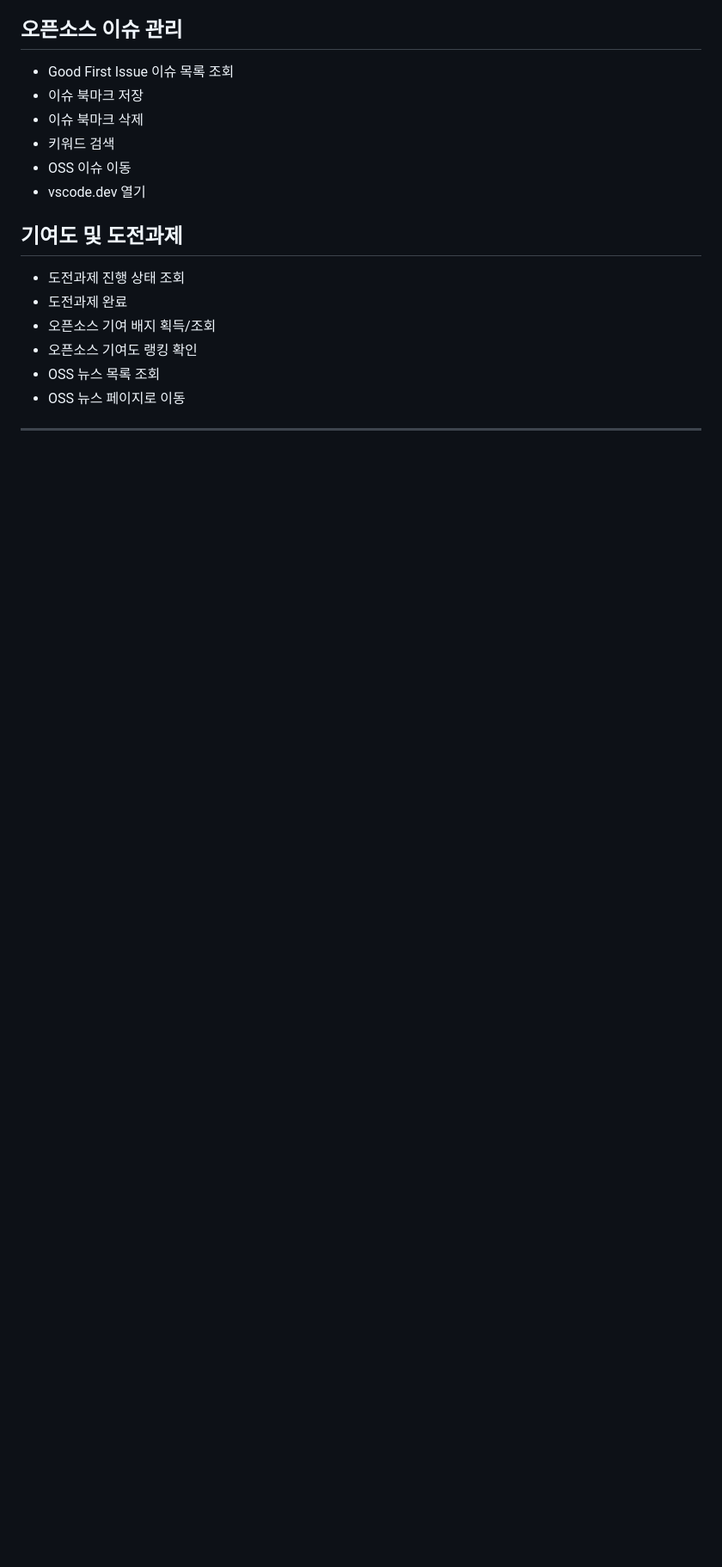
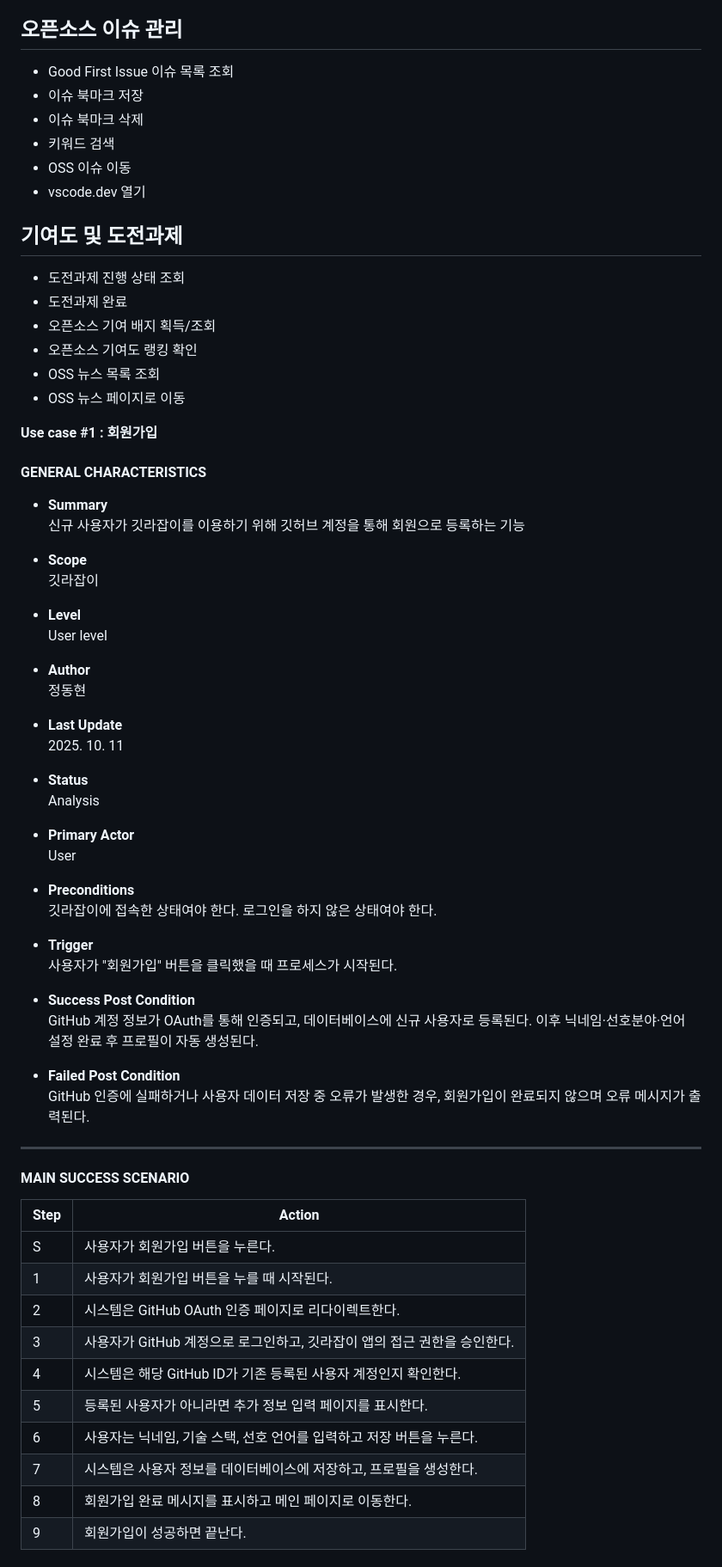
Before and after one commit to OHWCH/se_dev, a Markdown page: SDS_[깃라잡이].md, the part around one of its changes. Shown at 86% size. Rendered like a GitHub page; blank space fills up the shorter version.

Commit message:
Use case - 회원가입 중간 작성

```diff
--- a/SDS_[깃라잡이].md
+++ b/SDS_[깃라잡이].md
@@ -182,3 +182,57 @@
 - OSS 뉴스 목록 조회
 - OSS 뉴스 페이지로 이동
 
+**Use case #1 : 회원가입**
+
+#### GENERAL CHARACTERISTICS
+- **Summary**
+  신규 사용자가 깃라잡이를 이용하기 위해 깃허브 계정을 통해 회원으로 등록하는 기능
+
+- **Scope**
+  깃라잡이
+
+- **Level**
+  User level
+
+- **Author**
+  정동현
+
+- **Last Update**
+  2025. 10. 11
+
+- **Status**
+  Analysis
+
+- **Primary Actor**
+  User
+
+- **Preconditions**
+  깃라잡이에 접속한 상태여야 한다.
+  로그인을 하지 않은 상태여야 한다.
+
+- **Trigger**
+  사용자가 "회원가입" 버튼을 클릭했을 때 프로세스가 시작된다.
+
+- **Success Post Condition**
+  GitHub 계정 정보가 OAuth를 통해 인증되고, 데이터베이스에 신규 사용자로 등록된다.
+  이후 닉네임·선호분야·언어 설정 완료 후 프로필이 자동 생성된다.
+
+- **Failed Post Condition**
+  GitHub 인증에 실패하거나 사용자 데이터 저장 중 오류가 발생한 경우, 회원가입이 완료되지 않으며 오류 메시지가 출력된다.
+
+---
+
+#### MAIN SUCCESS SCENARIO
+| Step | Action                                       |
+| ---- | -------------------------------------------- |
+| S    | 사용자가 회원가입 버튼을 누른다.                           |
+| 1    | 사용자가 회원가입 버튼을 누를 때 시작된다.                     |
+| 2    | 시스템은 GitHub OAuth 인증 페이지로 리다이렉트한다.           |
+| 3    | 사용자가 GitHub 계정으로 로그인하고, 깃라잡이 앱의 접근 권한을 승인한다. |
+| 4    | 시스템은 해당 GitHub ID가 기존 등록된 사용자 계정인지 확인한다.     |
+| 5    | 등록된 사용자가 아니라면 추가 정보 입력 페이지를 표시한다.            |
+| 6    | 사용자는 닉네임, 기술 스택, 선호 언어를 입력하고 저장 버튼을 누른다.     |
+| 7    | 시스템은 사용자 정보를 데이터베이스에 저장하고, 프로필을 생성한다.        |
+| 8    | 회원가입 완료 메시지를 표시하고 메인 페이지로 이동한다.              |
+| 9    | 회원가입이 성공하면 끝난다.                              |
+
```
Also changed, not shown: other parts of SDS_[깃라잡이].md (+15 -0 lines).
